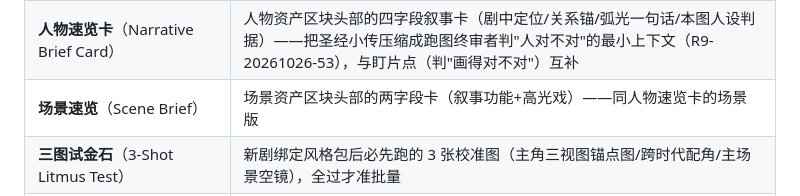
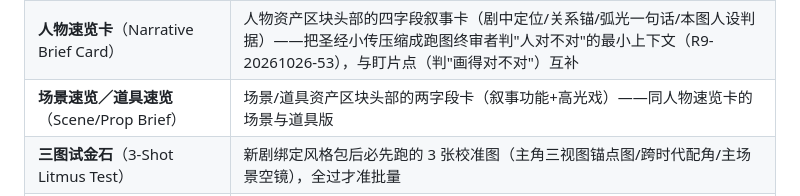
Before and after one commit to JasperLins/AiDirector, a Markdown page: kb_library/KB_13_框架术语白话词典.md, the part around the change. GitHub-like rendering.

```diff
--- a/kb_library/KB_13_框架术语白话词典.md
+++ b/kb_library/KB_13_框架术语白话词典.md
@@ -26,7 +26,7 @@
 | **同框关系锚**（Pairing Anchor） | 双人同框时的身份关系描述（高差量化＋服色关系＋气质关系），让观众一眼读出人物关系 |
 | **年龄双向锚**（Age Bidirectional Anchor） | 年龄防漂移双保险：女主型防"上浮变熟"配稚气词；丫鬟型防"塌缩变幼"配"及笄/已长开/矮半个头"三件套 |
 | **人物速览卡**（Narrative Brief Card） | 人物资产区块头部的四字段叙事卡（剧中定位/关系锚/弧光一句话/本图人设判据）——把圣经小传压缩成跑图终审者判"人对不对"的最小上下文（R9-20261026-53），与盯片点（判"画得对不对"）互补 |
-| **场景速览**（Scene Brief） | 场景资产区块头部的两字段卡（叙事功能+高光戏）——同人物速览卡的场景版 |
+| **场景速览／道具速览**（Scene/Prop Brief） | 场景/道具资产区块头部的两字段卡（叙事功能+高光戏）——同人物速览卡的场景与道具版 |
 | **三图试金石**（3-Shot Litmus Test） | 新剧绑定风格包后必先跑的 3 张校准图（主角三视图锚点图/跨时代配角/主场景空镜），全过才准批量 |
 | **四道闸门**（4-Gate Pipeline） | 生产流水线四关卡：①试金石定锚→②资产扩展→③样板分镜图/样板段→④全集放行——严禁跳闸批量 |
 | **双擎联审**（L1+L2 Dual Gate） | 质量门禁双签字：L1＝Python 机检查语法（禁词/格式），L2＝R7 智检查视听语义——L1 不过强制 0 分 |
```
Also changed, not shown: AGENTS.md (+1 -1 lines).
